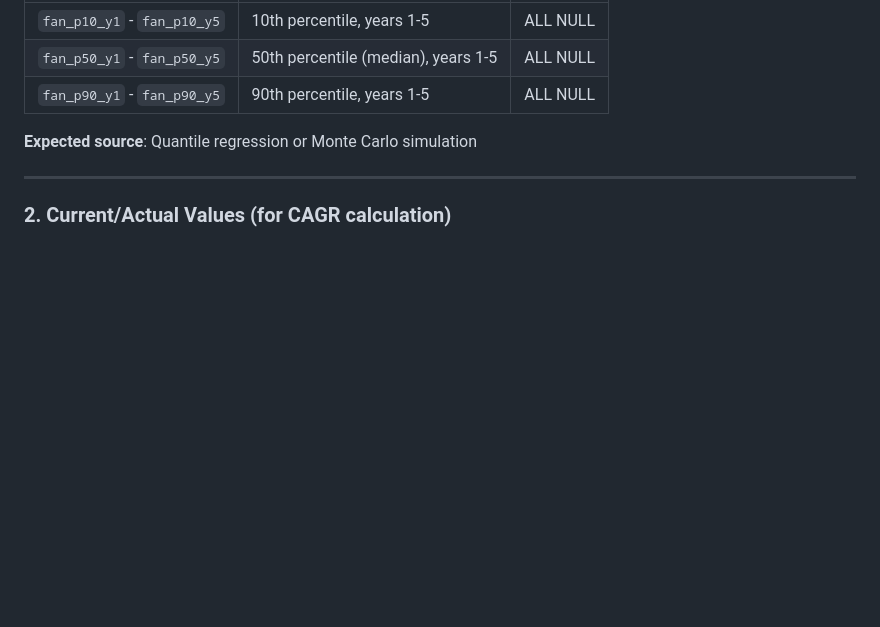
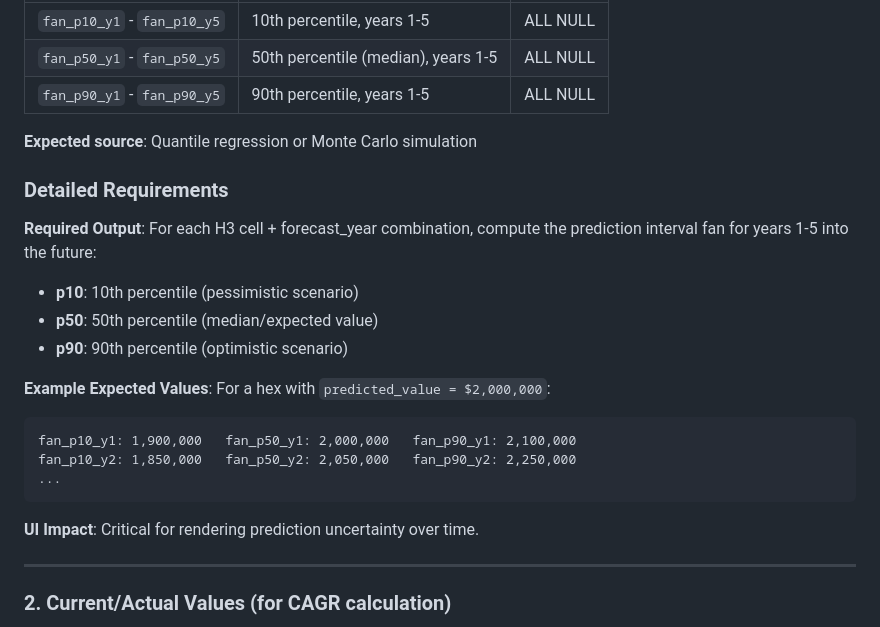
Before and after one commit to dhardestylewis/v0-properlytic-8v, a Markdown page: docs/DATA_ENG_REQUEST.md, the part around the change. GitHub-like rendering; blank space fills up the shorter version.

Commit message:
docs: Consolidate data engineering requests into single file

````diff
--- a/docs/DATA_ENG_REQUEST.md
+++ b/docs/DATA_ENG_REQUEST.md
@@ -25,6 +25,24 @@ The UI has schema in place for many features, but **data is not populated**. Thi
 | `fan_p90_y1` - `fan_p90_y5` | 90th percentile, years 1-5 | ALL NULL |
 
 **Expected source**: Quantile regression or Monte Carlo simulation
+
+### Detailed Requirements
+
+**Required Output**:
+For each H3 cell + forecast_year combination, compute the prediction interval fan for years 1-5 into the future:
+- **p10**: 10th percentile (pessimistic scenario)
+- **p50**: 50th percentile (median/expected value)
+- **p90**: 90th percentile (optimistic scenario)
+
+**Example Expected Values**:
+For a hex with `predicted_value = $2,000,000`:
+```
+fan_p10_y1: 1,900,000   fan_p50_y1: 2,000,000   fan_p90_y1: 2,100,000
+fan_p10_y2: 1,850,000   fan_p50_y2: 2,050,000   fan_p90_y2: 2,250,000
+...
+```
+
+**UI Impact**: Critical for rendering prediction uncertainty over time.
 
 ---
 
````
Also changed, not shown: docs/DATA_ENG_REQUEST_FAN_CHART.md (deleted, +0 -102 lines).
